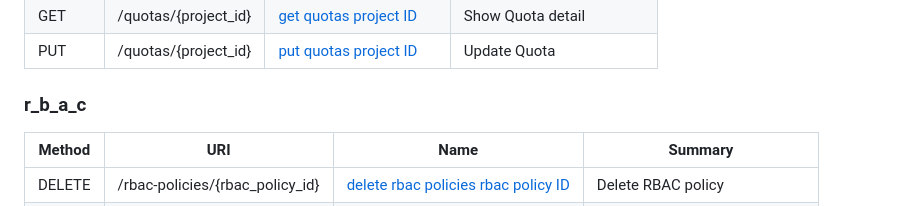
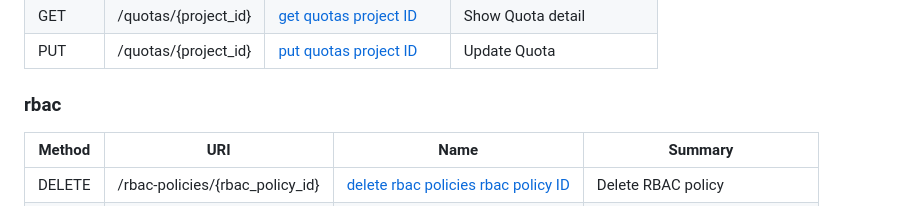
Before and after one commit to sapcc/archer, a Markdown page: markdown.md, the part around the change. Drawn GitHub-style.

Commit message:
Fix RBAC

```diff
--- a/markdown.md
+++ b/markdown.md
@@ -131,7 +131,7 @@ You obtain the token by authenticating to the Keystone endpoint.
 
 
 
-###  r_b_a_c
+###  rbac
 
 | Method  | URI     | Name   | Summary |
 |---------|---------|--------|---------|
```
